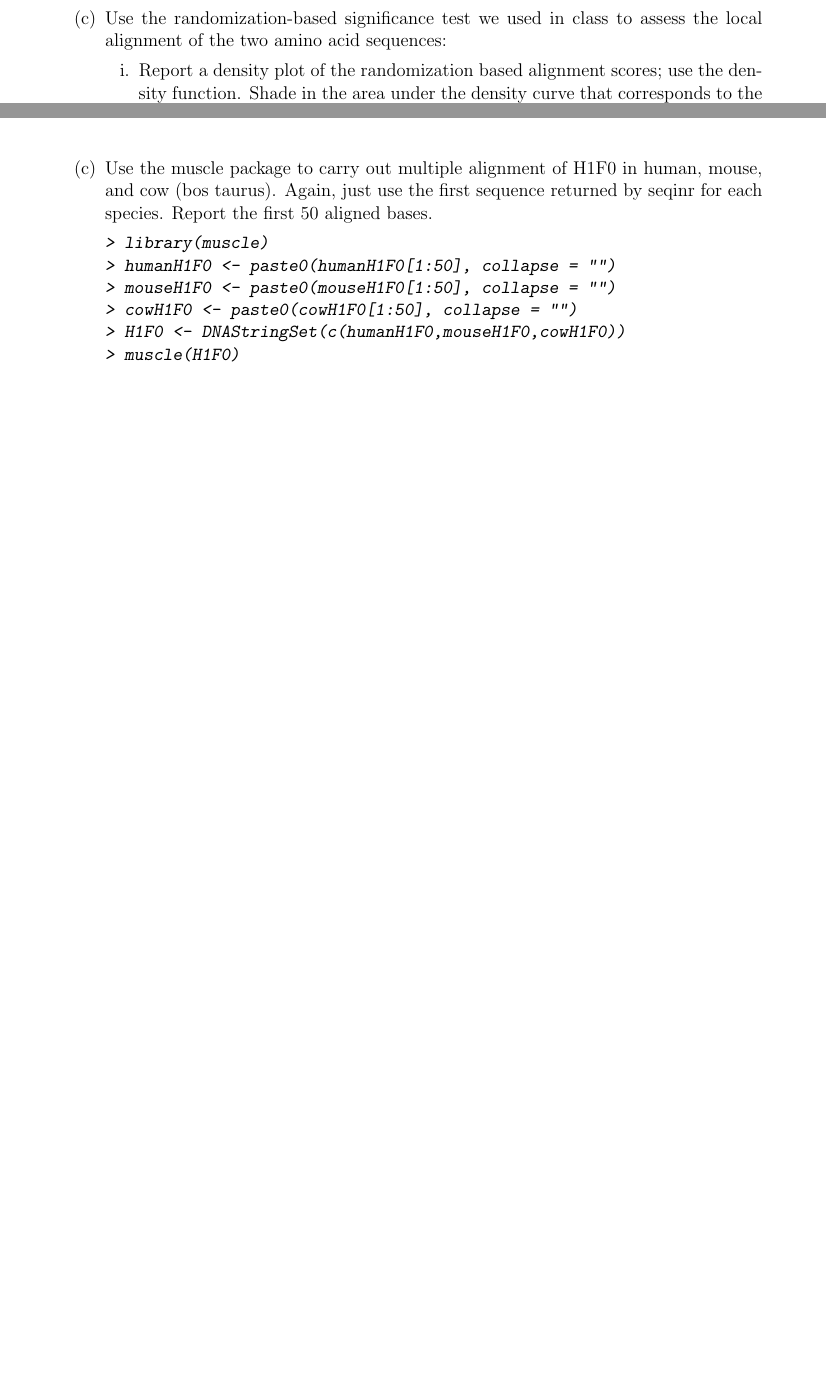
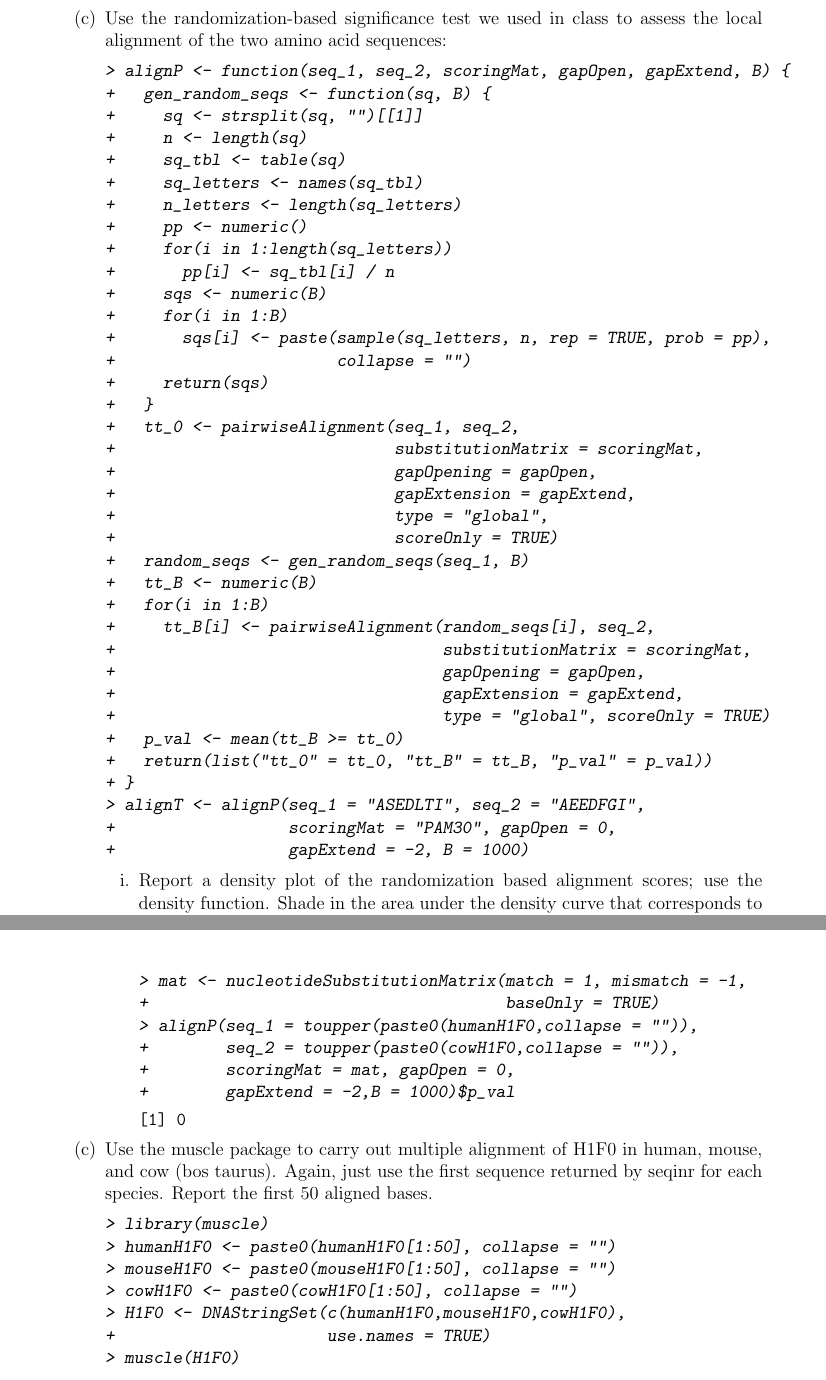
Before and after one commit to dosorio/STAT646, a LaTeX problem sheet (STAT646-HW4/Osorio_Daniel_HW4.tex): two parts of pages 3 and 4 of 6 before the commit and two parts of pages 3 and 5 of 7 after it, joined at a grey line, cut so that both start at the same text, the shorter picture padded with empty space. Compiled offline with pdfLaTeX.

Commit message:
HW4
Just 3b is missing

```diff
--- a/STAT646-HW4/Osorio_Daniel_HW4.tex
+++ b/STAT646-HW4/Osorio_Daniel_HW4.tex
@@ -148,5 +148,47 @@ score: 19
 \end{Schunk}
 \item Verify the overall scores for these alignments.
 \item Use the randomization-based significance test we used in class to assess the local alignment of the two amino acid sequences:
+\begin{Schunk}
+\begin{Sinput}
+> alignP <- function(seq_1, seq_2, scoringMat, gapOpen, gapExtend, B) {
++   gen_random_seqs <- function(sq, B) {
++     sq <- strsplit(sq, "")[[1]]
++     n <- length(sq)
++     sq_tbl <- table(sq)
++     sq_letters <- names(sq_tbl)
++     n_letters <- length(sq_letters)
++     pp <- numeric()
++     for(i in 1:length(sq_letters))
++       pp[i] <- sq_tbl[i] / n
++     sqs <- numeric(B)
++     for(i in 1:B)
++       sqs[i] <- paste(sample(sq_letters, n, rep = TRUE, prob = pp),
++                       collapse = "")
++     return(sqs)
++   }
++   tt_0 <- pairwiseAlignment(seq_1, seq_2,
++                             substitutionMatrix = scoringMat,
++                             gapOpening = gapOpen,
++                             gapExtension = gapExtend,
++                             type = "global",
++                             scoreOnly = TRUE)
++   random_seqs <- gen_random_seqs(seq_1, B)
++   tt_B <- numeric(B)
++   for(i in 1:B)
++     tt_B[i] <- pairwiseAlignment(random_seqs[i], seq_2,
++                                  substitutionMatrix = scoringMat,
++                                  gapOpening = gapOpen,
++                                  gapExtension = gapExtend,
++                                  type = "global", scoreOnly = TRUE)
++   p_val <- mean(tt_B >= tt_0)
++   return(list("tt_0" = tt_0, "tt_B" = tt_B, "p_val" = p_val))
++ }
+> alignT <- alignP(seq_1 = "ASEDLTI", seq_2 = "AEEDFGI",
++                  scoringMat = "PAM30", gapOpen = 0,
++                  gapExtend = -2, B = 1000)
+\end{Sinput}
+\end{Schunk}
 \begin{enumerate}
-\item Report a density plot of the randomization based alignment scores; use the den- sity function. Shade in the area under the density curve that corresponds to the randomization based scores that are $\ge$ our observed score of 19.
+\item Report a density plot of the randomization based alignment scores; use the density function. Shade in the area under the density curve that corresponds to the randomization based scores that are $\ge$ our observed score of 19.
+\begin{Schunk}
+\begin{Sinput}
@@ -152,0 +203 @@ score: 19
+\end{Sinput}
@@ -190,3 +253,14 @@ score: 19
+> mat <- nucleotideSubstitutionMatrix(match = 1, mismatch = -1,
++                                     baseOnly = TRUE)
+> alignP(seq_1 = toupper(paste0(humanH1F0,collapse = "")),
++        seq_2 = toupper(paste0(cowH1F0,collapse = "")),
++        scoringMat = mat, gapOpen = 0,
++        gapExtend = -2,B = 1000)$p_val
+\end{Sinput}
+\begin{Soutput}
+[1] 0
+\end{Soutput}
+\end{Schunk}
 \end{enumerate}
 \item Use the muscle package to carry out multiple alignment of H1F0 in human, mouse, and cow (bos taurus). Again, just use the first sequence returned by seqinr for each species. Report the first 50 aligned bases.
 \begin{Schunk}
@@ -195,7 +269,8 @@ score: 19
 > humanH1F0 <- paste0(humanH1F0[1:50], collapse = "")
 > mouseH1F0 <- paste0(mouseH1F0[1:50], collapse = "")
 > cowH1F0 <- paste0(cowH1F0[1:50], collapse = "")
-> H1F0 <- DNAStringSet(c(humanH1F0,mouseH1F0,cowH1F0))
+> H1F0 <- DNAStringSet(c(humanH1F0,mouseH1F0,cowH1F0),
++                      use.names = TRUE)
 > muscle(H1F0)
 \end{Sinput}
 \begin{Soutput}
```
Also changed, not shown: STAT646-HW4/Osorio_Daniel_HW4-concordance.tex (+5 -4 lines), STAT646-HW4/Osorio_Daniel_HW4-009.pdf (added), STAT646-HW4/Osorio_Daniel_HW4-011.pdf (added), STAT646-HW4/Osorio_Daniel_HW4-012.pdf (added), STAT646-HW4/Osorio_Daniel_HW4-013.pdf (added), STAT646-HW4/Osorio_Daniel_HW4-015.pdf, STAT646-HW4/Osorio_Daniel_HW4-016.pdf (added), STAT646-HW4/Osorio_Daniel_HW4-017.pdf, STAT646-HW4/Osorio_Daniel_HW4-018.pdf (added), STAT646-HW4/Osorio_Daniel_HW4-019.pdf (added), STAT646-HW4/Osorio_Daniel_HW4-020.pdf (added), STAT646-HW4/Osorio_Daniel_HW4-021.pdf (added), STAT646-HW4/Osorio_Daniel_HW4.pdf, STAT646-HW4/Osorio_Daniel_HW4.tex (62 more changed lines), 3 other files.
